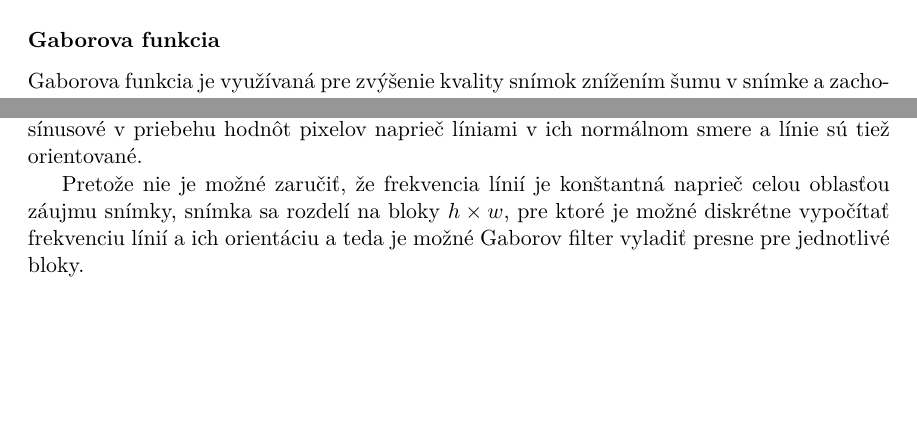
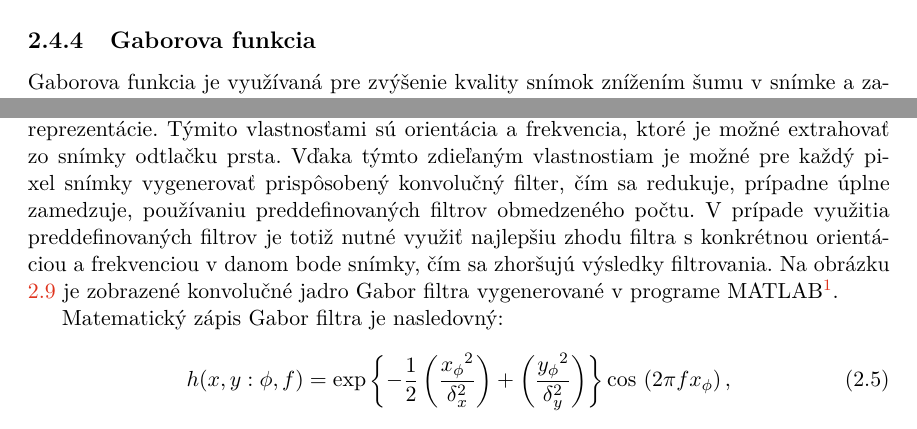
Before and after one commit to pemeth/wsq_editor, a LaTeX thesis (doc/xnemet04.tex, which reads doc/projekt-01-kapitoly-chapters.tex): two parts of page 17 of 27, joined at a grey line, cut so that both start at the same text, the shorter picture padded with empty space. Compiled offline with pdfLaTeX.

Commit message:
Rewrite the Gabor filter subsection

```diff
--- a/doc/projekt-01-kapitoly-chapters.tex
+++ b/doc/projekt-01-kapitoly-chapters.tex
@@ -470,12 +470,13 @@
     \label{obr:frekvencia-Hong}
   \end{figure}
 
-  \subsubsection{Gaborova funkcia}
-  Gaborova funkcia je využívaná pre zvýšenie kvality snímok znížením šumu v snímke a zachovaním štruktúry papilárnych línií.
-  Filter založený na Gaborovej funkcii je však využiteľný nielen pri redukcii šumu obsiahnutého v snímke, ale aj pri zvýšení kontrastu papilárnych línii.
-  Jedná sa o orientovateľný sínusový dvojrozmerný filter s pásmovým priepustom, ktorý je schopný tlmiť isté frekvencie, pričom zvýrazňuje iné.
-  Tieto vlastnosti sú vysoko žiaduce pri odtlačkoch prstov z viacerých dôvodov. Čiernobiele snímky papilárnych línií sú tvarom sínusové v priebehu
-  hodnôt pixelov naprieč líniami v ich normálnom smere a línie sú tiež orientované.
+  \subsection{Gaborova funkcia}
+  Gaborova funkcia je využívaná pre zvýšenie kvality snímok znížením šumu v snímke a zachovaním štruktúry papilárnych línií. Jedná sa o kontextuálny
+  filter, ktorý na rozdiel od iných konvolučných filtrov filtruje na základe lokálnych informácií o snímke \cite{Handbook}. Gabor filter je vhodný
+  pre filtrovanie snímkov odtlačkov, pretože zdieľa isté vlastnosti ich dvojrozmernej reprezentácie. Týmito vlastnosťami sú orientácia a frekvencia,
+  ktoré je možné extrahovať zo snímky odtlačku prsta. Vďaka týmto zdieľaným vlastnostiam je možné pre každý pixel snímky vygenerovať prispôsobený konvolučný
+  filter, čím sa redukuje, prípadne úplne zamedzuje, používaniu preddefinovaných filtrov obmedzeného počtu. V prípade využitia preddefinovaných filtrov je totiž
+  nutné využiť najlepšiu zhodu filtra s konkrétnou orientáciou a frekvenciou v danom bode snímky, čím sa zhoršujú výsledky filtrovania.
+  Na obrázku \ref{obr:gabor_kernel} je zobrazené konvolučné jadro Gabor filtra vygenerované v programe
+  MATLAB\footnote{\href{https://www.mathworks.com/products/matlab.html}{https://www.mathworks.com/products/matlab.html}}.
 
-  Pretože nie je možné zaručiť, že frekvencia línií je konštantná naprieč celou oblasťou záujmu snímky, snímka sa rozdelí na bloky $h \times w$,
-  pre ktoré je možné diskrétne vypočítať frekvenciu línií a ich orientáciu a teda je možné Gaborov filter vyladiť presne pre jednotlivé bloky.
@@ -481,0 +487,6 @@
+    \label{obr:gabor_kernel}
+  \end{figure}
+  Matematický zápis Gabor filtra je nasledovný:
+  \begin{equation}
+    h(x,y: \phi{}, f) = \exp{\left\{ -\frac{1}{2} \left( \frac{x_\phi{}^2}{\delta{}_x^2} \right) + \left( \frac{y_\phi{}^2}{\delta{}_y^2} \right) \right\}} \cos{}\left(2\pi{}fx_\phi{}\right),
+  \end{equation}
```
Also changed, not shown: doc/obrazky-figures/gabor_kernel.png (added), doc/projekt-01-kapitoly-chapters.tex (7 more changed lines).
